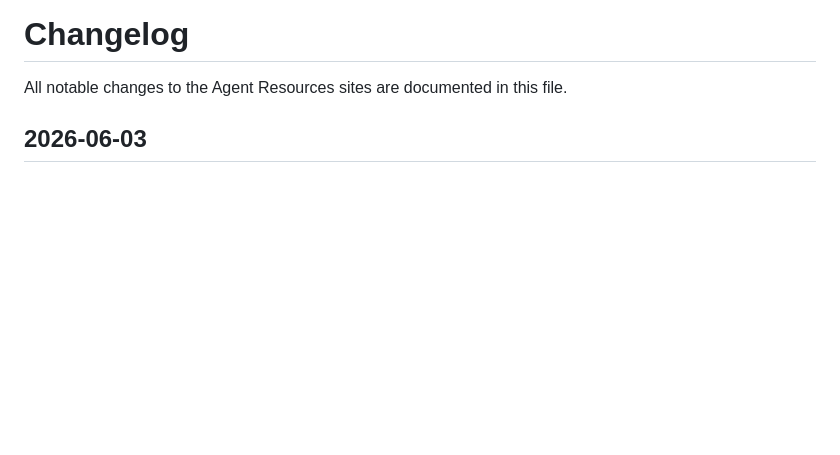
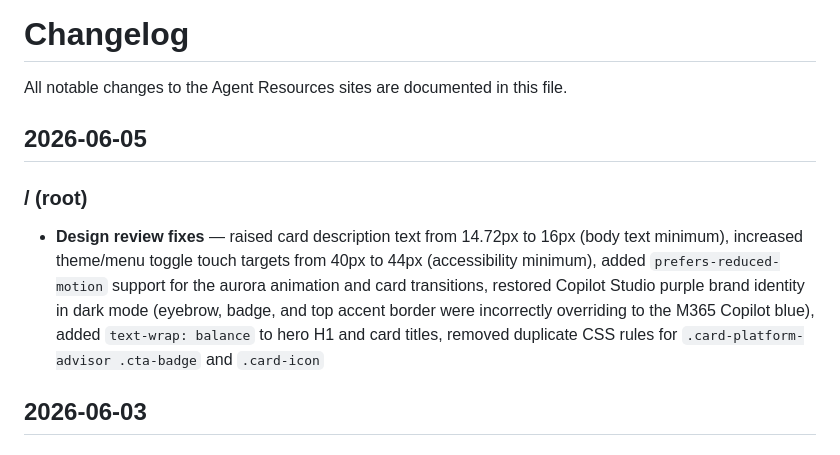
Before and after one commit to microsoft/agent-resources, a Markdown page: CHANGELOG.md, the part around the change. Drawn GitHub-style; blank space fills up the shorter version.

Commit message:
chore: update CHANGELOG for design review fixes (2026-06-05)
Co-authored-by: Copilot <223556219+Copilot@users.noreply.github.com>

```diff
--- a/CHANGELOG.md
+++ b/CHANGELOG.md
@@ -1,6 +1,12 @@
 # Changelog
 
 All notable changes to the Agent Resources sites are documented in this file.
+
+## 2026-06-05
+
+### / (root)
+
+- **Design review fixes** — raised card description text from 14.72px to 16px (body text minimum), increased theme/menu toggle touch targets from 40px to 44px (accessibility minimum), added `prefers-reduced-motion` support for the aurora animation and card transitions, restored Copilot Studio purple brand identity in dark mode (eyebrow, badge, and top accent border were incorrectly overriding to the M365 Copilot blue), added `text-wrap: balance` to hero H1 and card titles, removed duplicate CSS rules for `.card-platform-advisor .cta-badge` and `.card-icon`
 
 ## 2026-06-03
 
```
